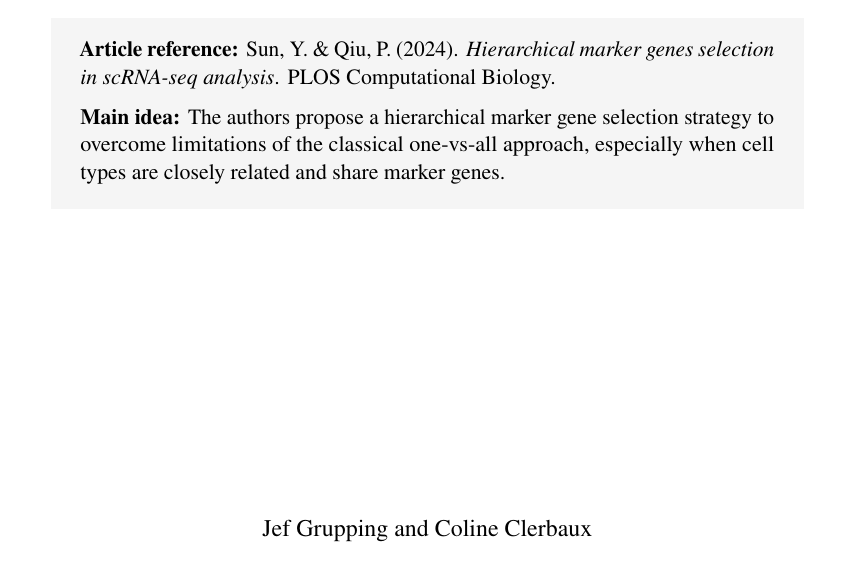
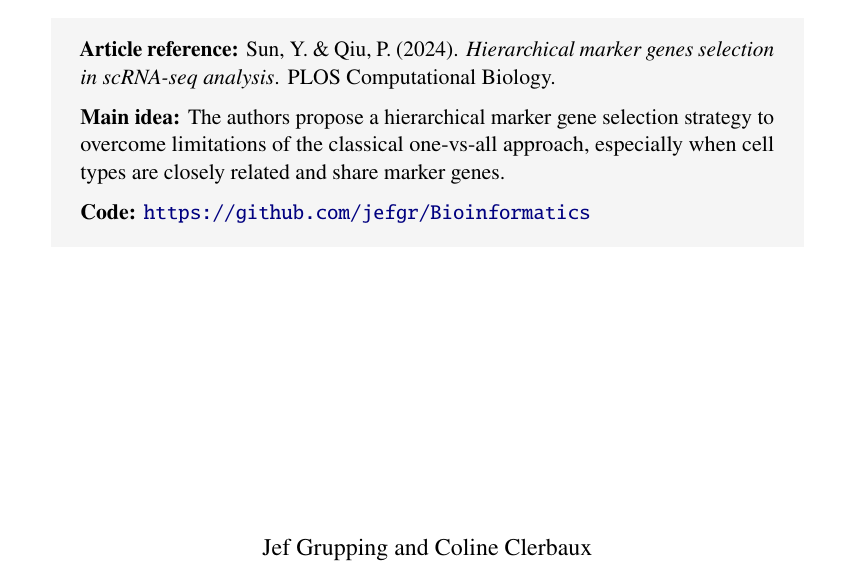
Before and after one commit to jefgr/Bioinformatics, a LaTeX document (Report/main.tex): part of page 1 of 10, cut so that both start at the same text. Compiled offline with pdfLaTeX.

Commit message:
added link to github

```diff
--- a/Report/main.tex
+++ b/Report/main.tex
@@ -101,7 +101,8 @@ Replace this box with the correct image file or keep it as a placeholder.
     \colorbox{softgray}{
         \parbox{0.85\textwidth}{
         \textbf{Article reference:} Sun, Y. \& Qiu, P. (2024). \textit{Hierarchical marker genes selection in scRNA-seq analysis}. PLOS Computational Biology.\\[0.2cm]
-        \textbf{Main idea:} The authors propose a hierarchical marker gene selection strategy to overcome limitations of the classical one-vs-all approach, especially when cell types are closely related and share marker genes.
+        \textbf{Main idea:} The authors propose a hierarchical marker gene selection strategy to overcome limitations of the classical one-vs-all approach, especially when cell types are closely related and share marker genes.\\[0.2cm]
+        \textbf{Code:} \url{https://github.com/jefgr/Bioinformatics}
         }
     }
     \end{minipage}
```
